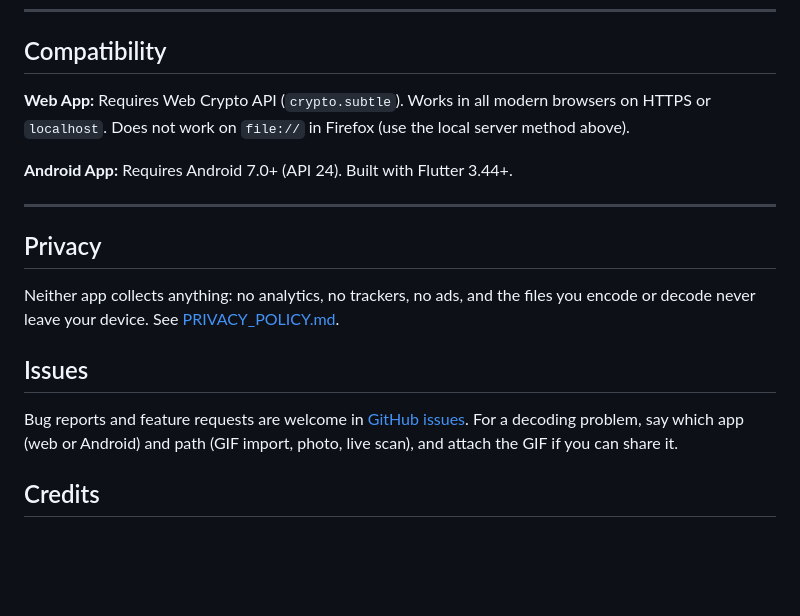
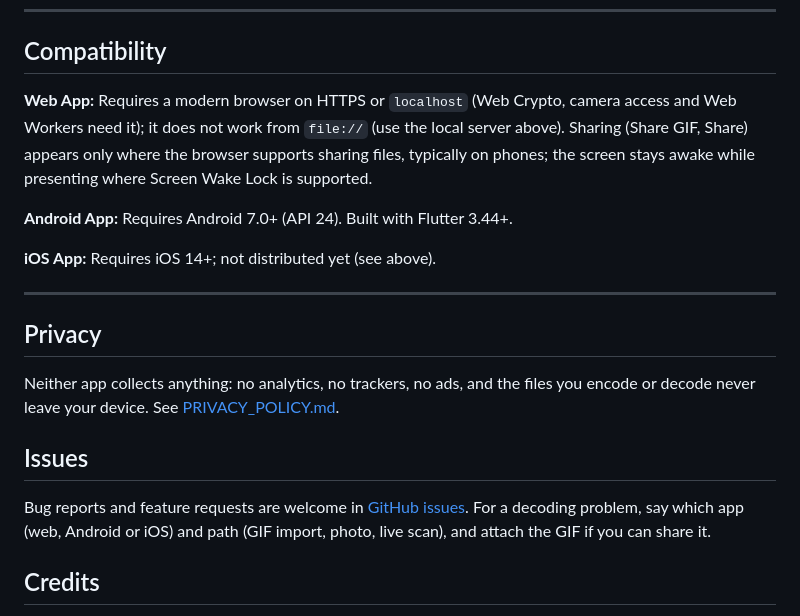
Before and after one commit to mezinster/cimbar, a Markdown page: README.md, the part around one of its changes. Drawn GitHub-style; blank space fills up the shorter version.

```diff
--- a/README.md
+++ b/README.md
@@ -218,9 +218,11 @@ The suite (452 tests) covers GF(256) arithmetic, Reed-Solomon encode/decode, the
 
 ## Compatibility
 
-**Web App:** Requires Web Crypto API (`crypto.subtle`). Works in all modern browsers on HTTPS or `localhost`. Does not work on `file://` in Firefox (use the local server method above).
+**Web App:** Requires a modern browser on HTTPS or `localhost` (Web Crypto, camera access and Web Workers need it); it does not work from `file://` (use the local server above). Sharing (Share GIF, Share) appears only where the browser supports sharing files, typically on phones; the screen stays awake while presenting where Screen Wake Lock is supported.
 
 **Android App:** Requires Android 7.0+ (API 24). Built with Flutter 3.44+.
+
+**iOS App:** Requires iOS 14+; not distributed yet (see above).
 
 ---
 
@@ -230,7 +232,7 @@ Neither app collects anything: no analytics, no trackers, no ads, and the files
 
 ## Issues
 
-Bug reports and feature requests are welcome in [GitHub issues](https://github.com/mezinster/cimbar/issues). For a decoding problem, say which app (web or Android) and path (GIF import, photo, live scan), and attach the GIF if you can share it.
+Bug reports and feature requests are welcome in [GitHub issues](https://github.com/mezinster/cimbar/issues). For a decoding problem, say which app (web, Android or iOS) and path (GIF import, photo, live scan), and attach the GIF if you can share it.
 
 ## Credits
 
```
Also changed, not shown: other parts of README.md (+49 -49 lines), CHANGELOG.md (+1 -0 lines), README.ru.md (added, +243 -0 lines).
